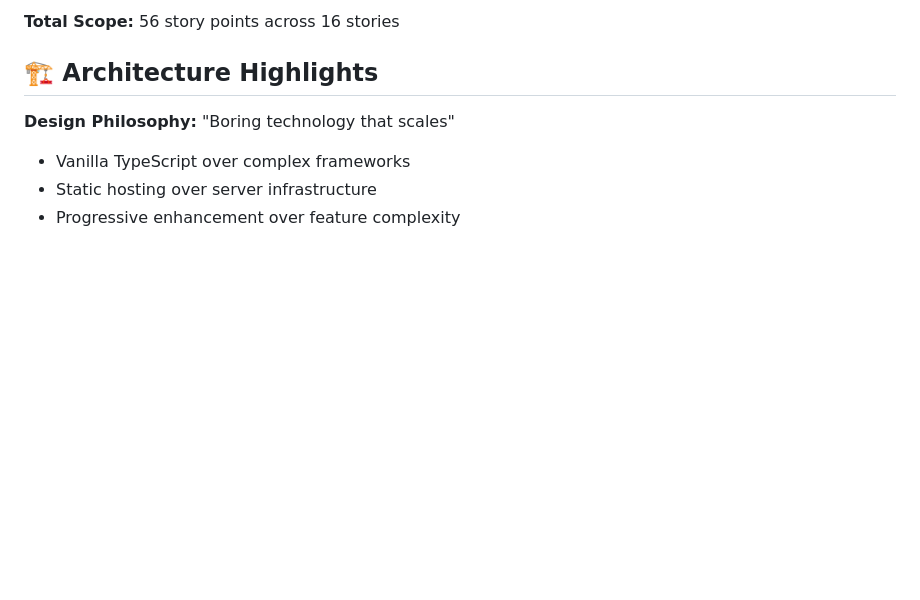
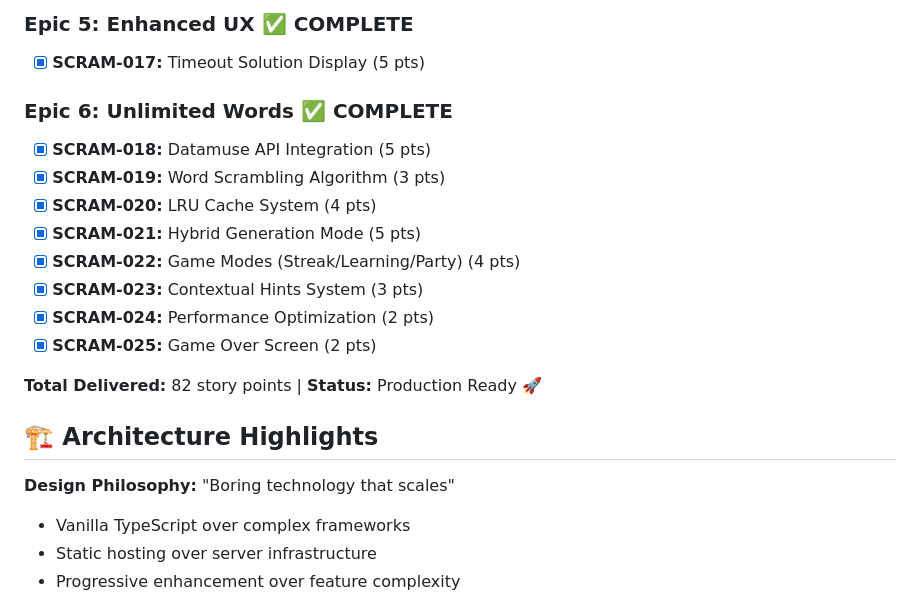
Before and after one commit to ArvindShariatil/Scramble, a Markdown page: README.md, the part around the change printed below. Rendered like a GitHub page; blank space fills up the shorter version.

```diff
--- a/README.md
+++ b/README.md
@@ -137,5 +154,18 @@ import { StorageHelper } from '@utils/storage';
 
-**Total Scope:** 56 story points across 16 stories
+### Epic 5: Enhanced UX ✅ COMPLETE
+- [x] **SCRAM-017:** Timeout Solution Display (5 pts)
+
+### Epic 6: Unlimited Words ✅ COMPLETE
+- [x] **SCRAM-018:** Datamuse API Integration (5 pts)
+- [x] **SCRAM-019:** Word Scrambling Algorithm (3 pts)
+- [x] **SCRAM-020:** LRU Cache System (4 pts)
+- [x] **SCRAM-021:** Hybrid Generation Mode (5 pts)
+- [x] **SCRAM-022:** Game Modes (Streak/Learning/Party) (4 pts)
+- [x] **SCRAM-023:** Contextual Hints System (3 pts)
+- [x] **SCRAM-024:** Performance Optimization (2 pts)
+- [x] **SCRAM-025:** Game Over Screen (2 pts)
+
+**Total Delivered:** 82 story points | **Status:** Production Ready 🚀
 
 ## 🏗️ Architecture Highlights
 
```
Also changed, not shown: other parts of README.md (+79 -51 lines).
